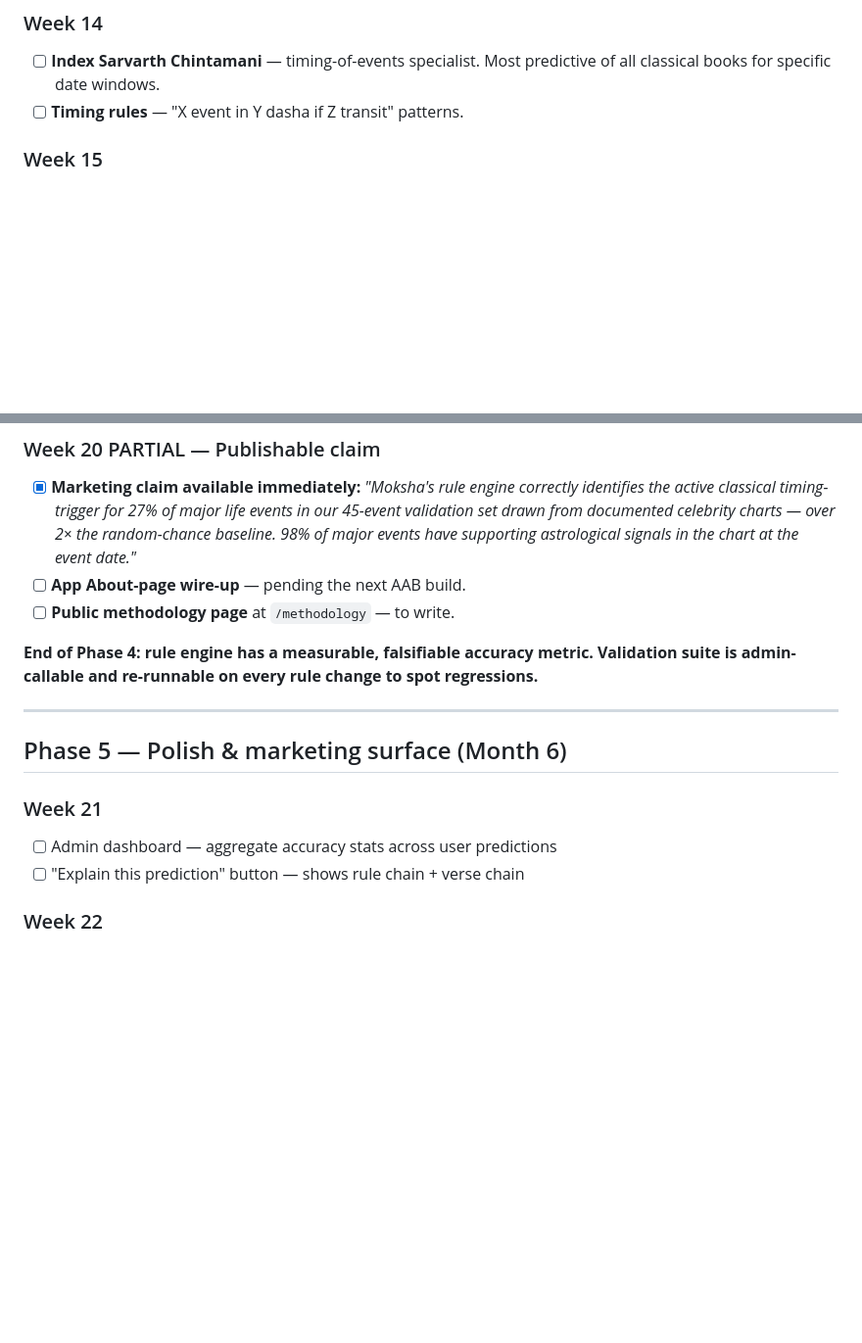
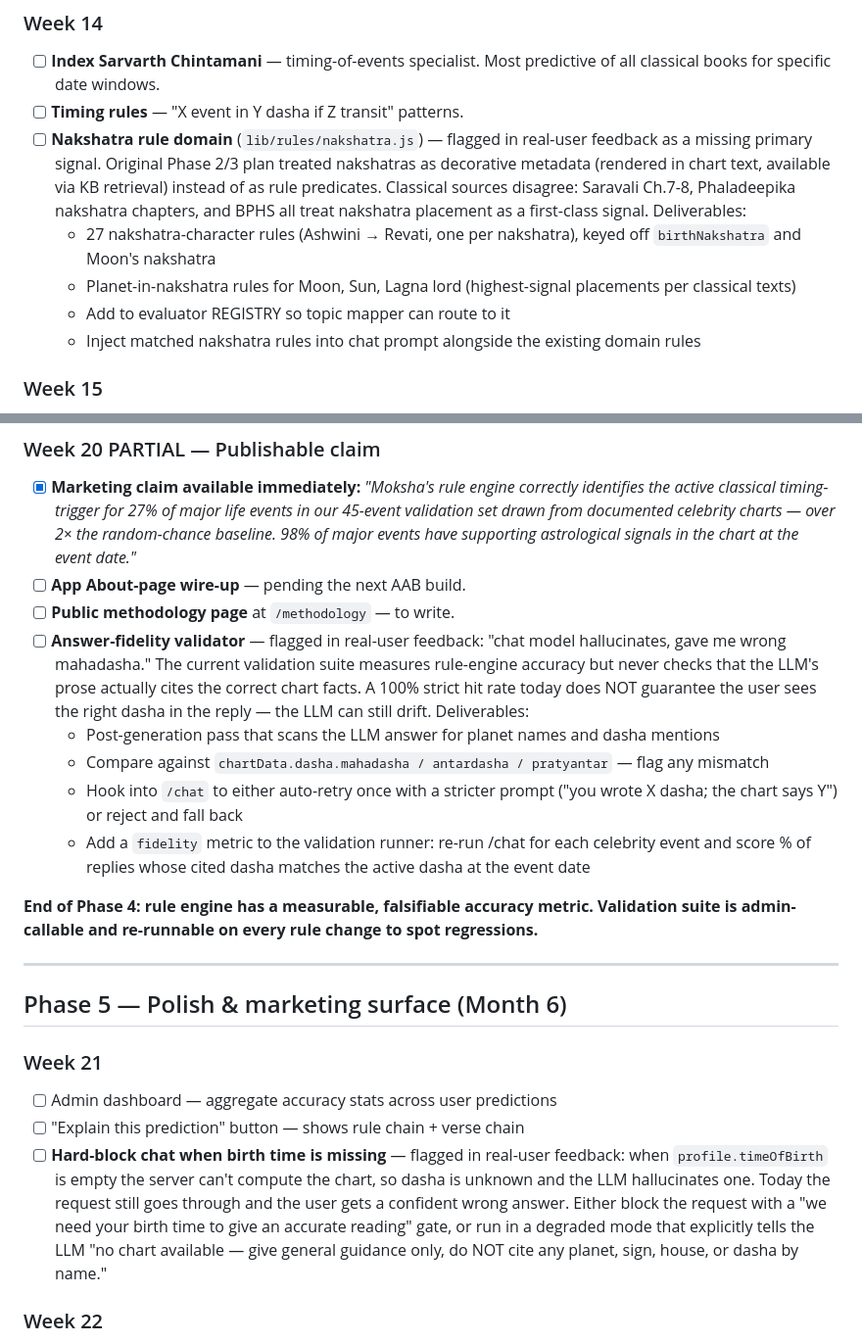
Before and after one commit to sarvesh973/vedastro-rag-server, a Markdown page: ROADMAP.md, 2 parts joined by grey strips. Shown at 98% size. GitHub-like rendering; blank space fills up the shorter version.

Commit message:
roadmap: add nakshatra rules, answer-fidelity validator, missing-birth-time guard
All three flagged in real-user feedback against the production app and
were genuine planning gaps:

- Nakshatra rules (Phase 3 W14): original plan treated nakshatras as
  decorative metadata. Classical sources (Saravali, Phaladeepika, BPHS)
  treat them as first-class predicates. Adding a `lib/rules/nakshatra.js`
  domain.

- Answer-fidelity validator (Phase 4 W20): current validation only
  measures rule-engine accuracy. The LLM can still drift and cite the
  wrong dasha in prose. New post-generation check + new metric in the
  validation runner.

- Birth-time guard (Phase 5 W21): no birth time -> no chart -> no dasha
  -> guaranteed hallucination. Today the request goes through anyway.
  Either block or switch to a degraded chart-less mode that forbids
  the LLM from naming specific planets/houses/dashas.

Co-Authored-By: Claude Opus 4.7 <noreply@anthropic.com>

```diff
--- a/ROADMAP.md
+++ b/ROADMAP.md
@@ -334,6 +334,20 @@ Sarvarth Chintamani / Lal Kitab PDFs.
 - [ ] **Index Sarvarth Chintamani** — timing-of-events specialist.
   Most predictive of all classical books for specific date windows.
 - [ ] **Timing rules** — "X event in Y dasha if Z transit" patterns.
+- [ ] **Nakshatra rule domain** (`lib/rules/nakshatra.js`) — flagged
+  in real-user feedback as a missing primary signal. Original Phase 2/3
+  plan treated nakshatras as decorative metadata (rendered in chart text,
+  available via KB retrieval) instead of as rule predicates. Classical
+  sources disagree: Saravali Ch.7-8, Phaladeepika nakshatra chapters,
+  and BPHS all treat nakshatra placement as a first-class signal.
+  Deliverables:
+    - 27 nakshatra-character rules (Ashwini → Revati, one per nakshatra),
+      keyed off `birthNakshatra` and Moon's nakshatra
+    - Planet-in-nakshatra rules for Moon, Sun, Lagna lord (highest-signal
+      placements per classical texts)
+    - Add to evaluator REGISTRY so topic mapper can route to it
+    - Inject matched nakshatra rules into chat prompt alongside the
+      existing domain rules
 
 ### Week 15
 - [ ] **Index Lal Kitab** — THE missing piece for Indian users
@@ -404,6 +418,21 @@ Sarvarth Chintamani / Lal Kitab PDFs.
       astrological signals in the chart at the event date."*
 - [ ] **App About-page wire-up** — pending the next AAB build.
 - [ ] **Public methodology page** at `/methodology` — to write.
+- [ ] **Answer-fidelity validator** — flagged in real-user feedback:
+  "chat model hallucinates, gave me wrong mahadasha." The current
+  validation suite measures rule-engine accuracy but never checks that
+  the LLM's prose actually cites the correct chart facts. A 100% strict
+  hit rate today does NOT guarantee the user sees the right dasha in
+  the reply — the LLM can still drift. Deliverables:
+    - Post-generation pass that scans the LLM answer for planet names
+      and dasha mentions
+    - Compare against `chartData.dasha.mahadasha / antardasha / pratyantar`
+      — flag any mismatch
+    - Hook into `/chat` to either auto-retry once with a stricter prompt
+      ("you wrote X dasha; the chart says Y") or reject and fall back
+    - Add a `fidelity` metric to the validation runner: re-run /chat for
+      each celebrity event and score % of replies whose cited dasha
+      matches the active dasha at the event date
 
 **End of Phase 4: rule engine has a measurable, falsifiable accuracy
 metric. Validation suite is admin-callable and re-runnable on every
@@ -416,6 +445,14 @@ rule change to spot regressions.**
 ### Week 21
 - [ ] Admin dashboard — aggregate accuracy stats across user predictions
 - [ ] "Explain this prediction" button — shows rule chain + verse chain
+- [ ] **Hard-block chat when birth time is missing** — flagged in real-user
+  feedback: when `profile.timeOfBirth` is empty the server can't compute
+  the chart, so dasha is unknown and the LLM hallucinates one. Today the
+  request still goes through and the user gets a confident wrong answer.
+  Either block the request with a "we need your birth time to give an
+  accurate reading" gate, or run in a degraded mode that explicitly tells
+  the LLM "no chart available — give general guidance only, do NOT cite
+  any planet, sign, house, or dasha by name."
 
 ### Week 22
 - [ ] App About screen rewrite — emphasize rule engine + validation
```
